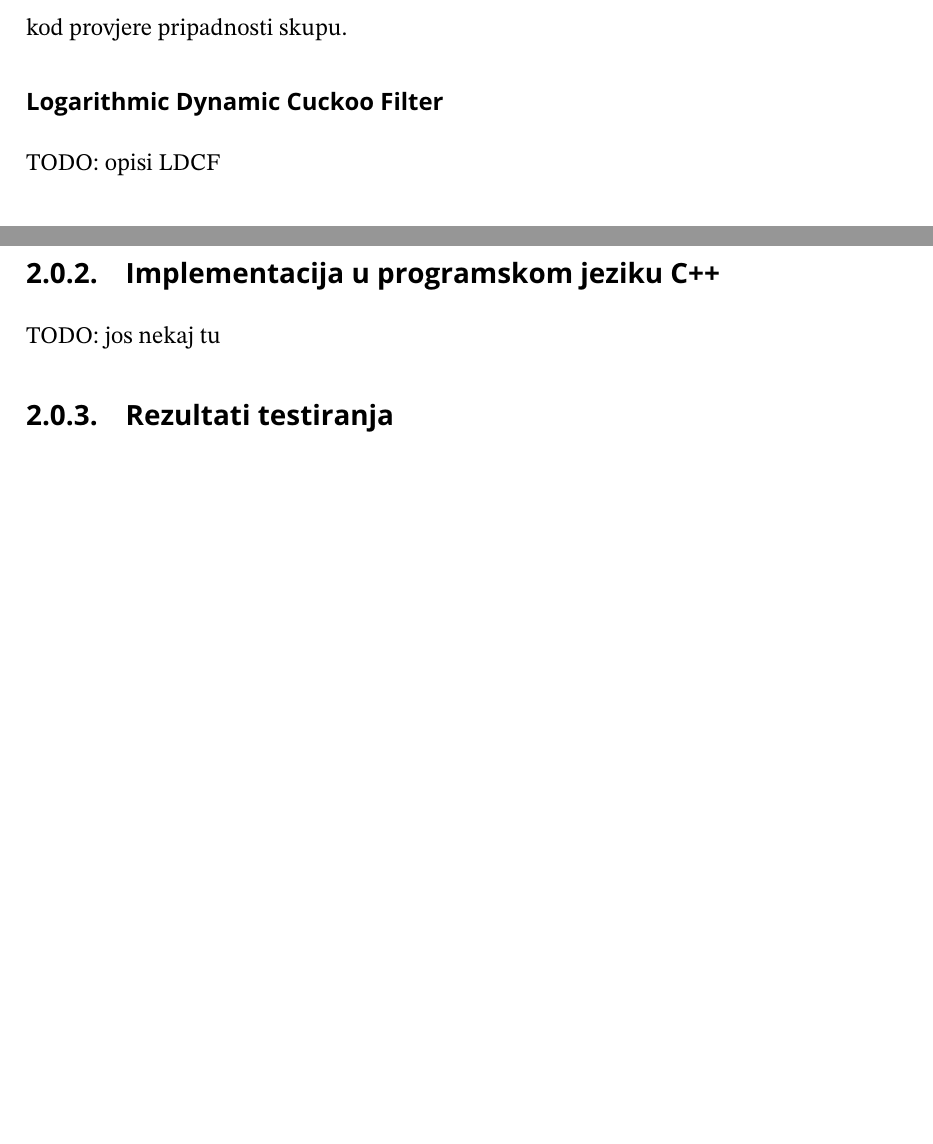
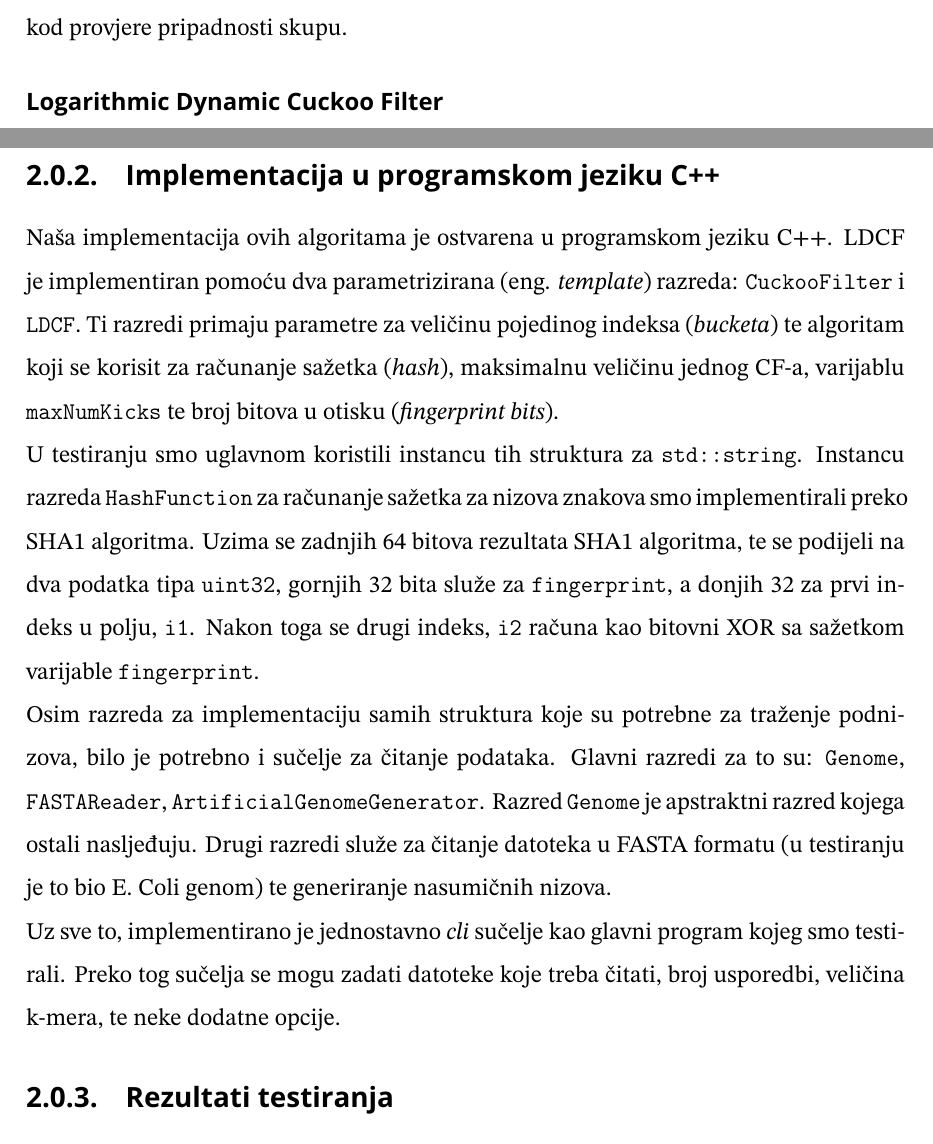
Before and after one commit to jakovnovak30/bioinf1_projekt, a LaTeX thesis (docs/rad/main.tex): two parts of pages 6 and 7 of 9 before the commit and two parts of pages 6 and 8 of 10 after it, joined at a grey line, cut so that both start at the same text, the shorter picture padded with empty space. Compiled offline with pdfLaTeX.

Commit message:
glavni dio

```diff
--- a/docs/rad/main.tex
+++ b/docs/rad/main.tex
@@ -100,4 +100,3 @@ uspoređivanjem k-mera nekog genoma. Umjesto cijelog niza podataka, može se spr
 efikasnost algoritma, ali dolazi i do efekta mogućih lažno negativnih rezultate kod provjere pripadnosti skupu.
 
 \subsubsection{Logarithmic Dynamic Cuckoo Filter}
-TODO: opisi LDCF
@@ -110,7 +128,15 @@ TODO: primjer
 %-------------------------------------------------------------------------------
 \subsection{Implementacija u programskom jeziku C++}
 
-TODO: jos nekaj tu
+Naša implementacija ovih algoritama je ostvarena u programskom jeziku C++. LDCF je implementiran pomoću dva parametrizirana (eng. \textit{template}) razreda: \texttt{CuckooFilter} i \texttt{LDCF}. Ti razredi primaju parametre za veličinu pojedinog indeksa (\textit{bucketa}) te algoritam koji se korisit za računanje sažetka (\textit{hash}), maksimalnu veličinu jednog CF-a, varijablu \texttt{maxNumKicks} te broj bitova u otisku (\textit{fingerprint bits}).
+\\
+U testiranju smo uglavnom koristili instancu tih struktura za \texttt{std::string}. Instancu razreda \texttt{HashFunction} za računanje sažetka za nizova znakova smo implementirali preko SHA1 algoritma. Uzima se zadnjih 64 bitova rezultata SHA1 algoritma, te se podijeli na dva podatka tipa \texttt{uint32}, gornjih 32 bita služe
+za \texttt{fingerprint}, a donjih 32 za prvi indeks u polju, \texttt{i1}. Nakon toga se drugi indeks, \texttt{i2} računa kao bitovni XOR sa sažetkom varijable
+\texttt{fingerprint}.
+\\
+Osim razreda za implementaciju samih struktura koje su potrebne za traženje podnizova, bilo je potrebno i sučelje za čitanje podataka. Glavni razredi za to su: \texttt{Genome}, \texttt{FASTAReader}, \texttt{ArtificialGenomeGenerator}. Razred \texttt{Genome} je apstraktni razred kojega ostali nasljeđuju. Drugi razredi služe za čitanje datoteka u FASTA formatu (u testiranju je to bio E. Coli genom) te generiranje nasumičnih nizova.
+\\
+Uz sve to, implementirano je jednostavno \textit{cli} sučelje kao glavni program kojeg smo testirali. Preko tog sučelja se mogu zadati datoteke koje treba čitati, broj usporedbi, veličina k-mera, te neke dodatne opcije.
 
 %-------------------------------------------------------------------------------
 \subsection{Rezultati testiranja}
```
Also changed, not shown: docs/rad/slike/slika2.png (added), docs/rad/main.tex (19 more changed lines).
